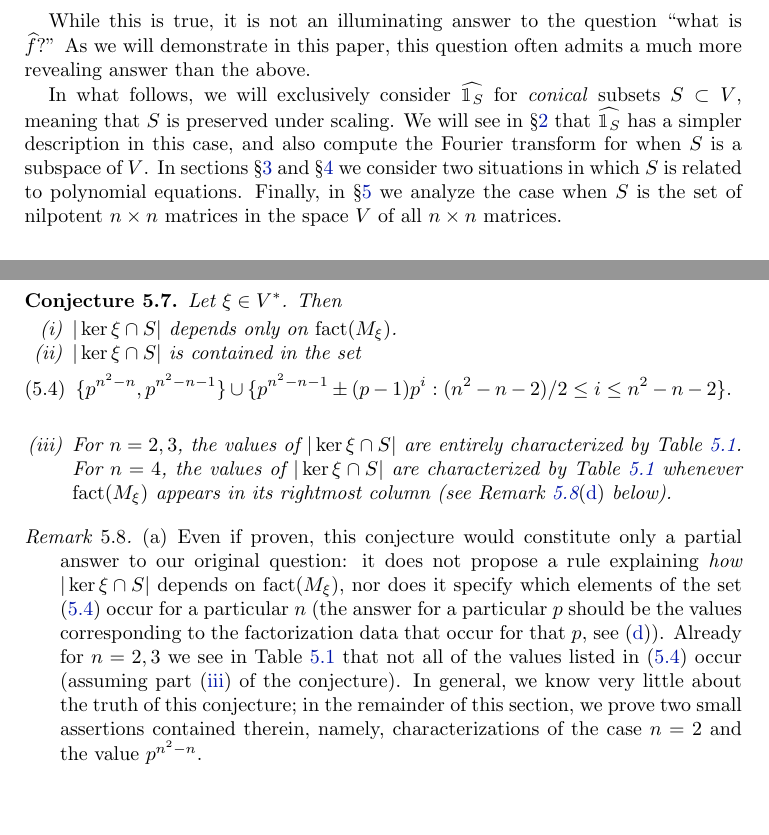
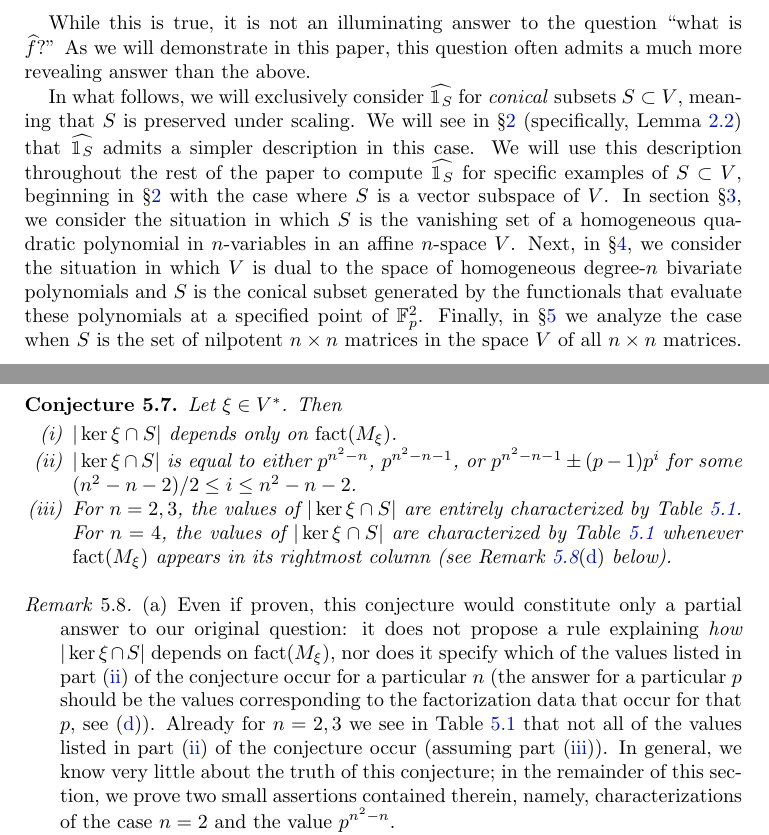
Before and after one commit to xlni/821-projects, a LaTeX paper (Fourier/main.tex, which reads Fourier/sec-intro.tex, Fourier/sec-part-3.tex): two parts of pages 3 and 14 of 19 before the commit and two parts of pages 3 and 14 of 20 after it, joined at a grey line, cut so that both start at the same text, the shorter picture padded with empty space. Compiled offline with pdfLaTeX.

Commit message:
Add files via upload

```diff
--- a/Fourier/sec-intro.tex
+++ b/Fourier/sec-intro.tex
@@ -51,6 +51,5 @@ Thus it is reasonable to focus on these functions specifically. One could take t
 
 While this is true, it is not an illuminating answer to the question ``what is $\widehat{f}$?'' As we will demonstrate in this paper, this question often admits a much more revealing answer than the above.
 
-In what follows, we will exclusively consider $\widehat{\IND_S}$ for \emph{conical} subsets $S\subset V$, meaning that $S$ is preserved under scaling. We will see in \S\ref{sec:part0} that $\widehat{\IND_S}$ has a simpler description in this case, and also compute the Fourier transform for when $S$ is a subspace of $V$. In sections \S\ref{sec:part1} and \S\ref{sec:part2} we consider two situations in which $S$ is related to polynomial equations. Finally, in \S\ref{sec:part3} we analyze the case when $S$ is the set of nilpotent $n\times n$ matrices in the space $V$ of all $n\times n$ matrices.
+In what follows, we will exclusively consider $\widehat{\IND_S}$ for \emph{conical} subsets $S\subset V$, meaning that $S$ is preserved under scaling. We will see in \S\ref{sec:part0} (specifically, Lemma~\ref{lem:FT-conical-subset}) that $\widehat{\IND_S}$ admits a simpler description in this case. We will use this description throughout the rest of the paper to compute $\widehat{\IND_S}$ for specific examples of $S\subset V$, beginning in \S\ref{sec:part0} with the case where $S$ is a vector subspace of $V$. In section \S\ref{sec:part1}, we consider the situation in which $S$ is the vanishing set of a homogeneous quadratic polynomial in $n$-variables in an affine $n$-space $V$. Next, in \S\ref{sec:part2}, we consider the situation in which $V$ is dual to the space of homogeneous degree-$n$ bivariate polynomials and $S$ is the conical subset generated by the functionals that evaluate these polynomials at a specified point of $\F_p^2$. Finally, in \S\ref{sec:part3} we analyze the case when $S$ is the set of nilpotent $n\times n$ matrices in the space $V$ of all $n\times n$ matrices.
 
-\subsection*{Acknowledgments} Miguel wrote \S\ref{sec:intro} and \S\ref{sec:part0}. Xianglong wrote \S\ref{sec:part1}, \S\ref{sec:part2} (with Oron), and Appendix \ref{sec:recursion-for-quadratic-solns}. In addition to helping with \S\ref{sec:part2}, Oron also wrote \S\ref{sec:part3}.
--- a/Fourier/sec-part-3.tex
+++ b/Fourier/sec-part-3.tex
@@ -150,11 +150,8 @@ Finally, we use these factorization data to formulate our main conjecture, which
 Let $\xi\in V^*$. Then
 \begin{enumerate}[(i)]
 \item $|\ker\xi\cap S|$ depends only on $\fact(M_\xi)$.
-\item $|\ker\xi\cap S|$ is contained in the set
-\begin{equation}
-\label{eqn:conjvalset}
-\{p^{n^2-n},p^{n^2-n-1}\}\cup\{p^{n^2-n-1}\pm(p-1)p^i:(n^2-n-2)/2\le i\le n^2-n-2\}.
-\end{equation}\label{item:conjvals}
+\item $|\ker\xi\cap S|$ is equal to either $p^{n^2-n}$, $p^{n^2-n-1}$, or $p^{n^2-n-1}\pm(p-1)p^i$ for some $(n^2-n-2)/2\le i\le n^2-n-2$.
+\label{item:conjvals}
 \item For $n=2,3$, the values of $|\ker\xi\cap S|$ are entirely characterized by Table~\ref{tab:lowdim}. For $n=4$, the values of $|\ker\xi\cap S|$ are characterized by Table~\ref{tab:lowdim} whenever $\fact(M_\xi)$ appears in its rightmost column (see Remark~\ref{rem:conj}\eqref{item:rmkconjtwo} below).\label{item:conjlown}
 \end{enumerate}
 \end{conj}
@@ -218,7 +215,7 @@ $n$&$|\ker\xi\cap S|$&$\fact(M_\xi)$\\
 \begin{rem}
 \label{rem:conj}
 \begin{enumerate}[(a)]
-\item Even if proven, this conjecture would constitute only a partial answer to our original question: it does not propose a rule explaining \emph{how} $|\ker\xi\cap S|$ depends on $\fact(M_\xi)$, nor does it specify which elements of the set \eqref{eqn:conjvalset} occur for a particular $n$ (the answer for a particular $p$ should be the values corresponding to the factorization data that occur for that $p$, see \eqref{item:rmkconjtwo}). Already for $n=2,3$ we see in Table~\ref{tab:lowdim} that not all of the values listed in \eqref{eqn:conjvalset} occur (assuming part \eqref{item:conjlown} of the conjecture). In general, we know very little about the truth of this conjecture; in the remainder of this section, we prove two small assertions contained therein, namely, characterizations of the case $n=2$ and the value $p^{n^2-n}$.
+\item Even if proven, this conjecture would constitute only a partial answer to our original question: it does not propose a rule explaining \emph{how} $|\ker\xi\cap S|$ depends on $\fact(M_\xi)$, nor does it specify which of the values listed in part \eqref{item:conjvals} of the conjecture occur for a particular $n$ (the answer for a particular $p$ should be the values corresponding to the factorization data that occur for that $p$, see \eqref{item:rmkconjtwo}). Already for $n=2,3$ we see in Table~\ref{tab:lowdim} that not all of the values listed in part \eqref{item:conjvals} of the conjecture occur (assuming part \eqref{item:conjlown}). In general, we know very little about the truth of this conjecture; in the remainder of this section, we prove two small assertions contained therein, namely, characterizations of the case $n=2$ and the value $p^{n^2-n}$.
 \item This conjecture is based on data computed in \texttt{Magma} \cite{magma} for the cases where $(n,p)$ is one of
 \begin{align*}
 &(2,2),(2,3),(2,5),(2,7),(2,11),\\
```
Also changed, not shown: Fourier/main.tex (+2 -2 lines), Fourier/references.bib (+1 -1 lines), Fourier/sec-intro.tex (7 more changed lines), Fourier/sec-part-3.tex (2 more changed lines).
